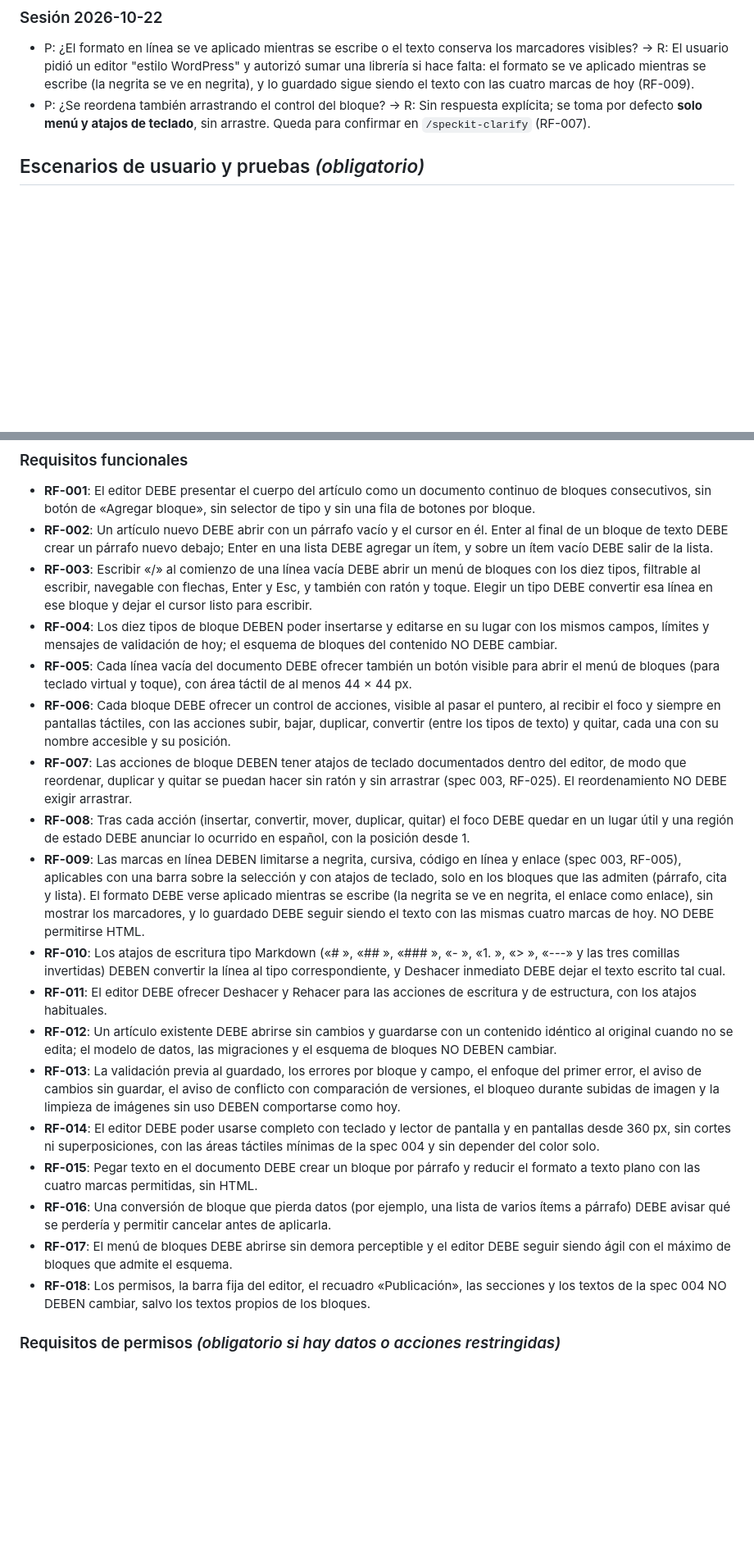
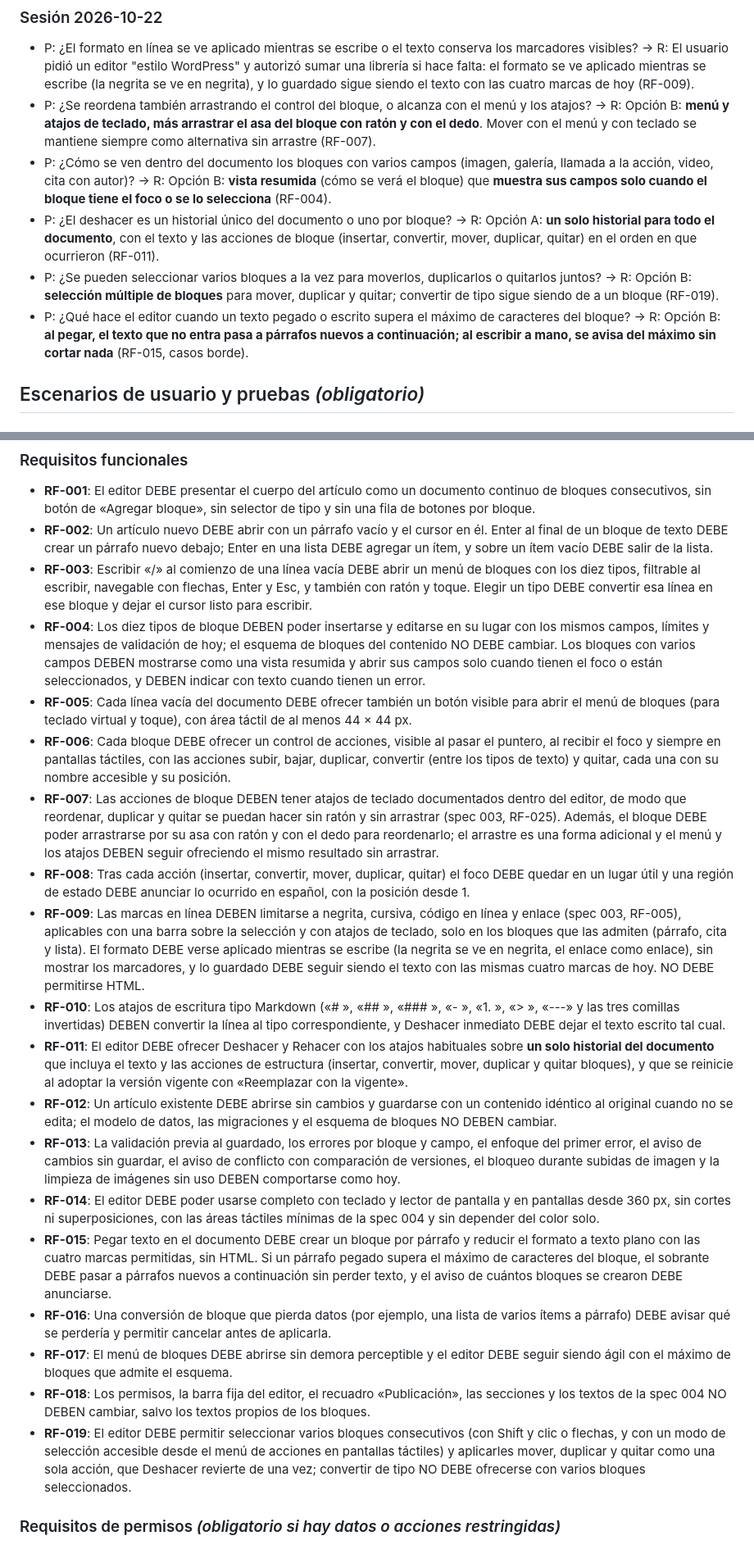
Before and after one commit to matiaspassarino/blog, a Markdown page: specs/005-editor-estilo-documento/spec.md, 2 parts joined by grey strips. Shown at 82% size. Drawn GitHub-style; blank space fills up the shorter version.

Commit message:
docs(005): clarificación del editor estilo documento (5 preguntas)
Co-Authored-By: Claude Sonnet 5.5 <noreply@anthropic.com>

```diff
--- a/specs/005-editor-estilo-documento/spec.md
+++ b/specs/005-editor-estilo-documento/spec.md
@@ -25,7 +25,11 @@ El contenido guardado **no cambia**: sigue siendo la misma lista de bloques de l
 ### Sesión 2026-10-22
 
 - P: ¿El formato en línea se ve aplicado mientras se escribe o el texto conserva los marcadores visibles? → R: El usuario pidió un editor "estilo WordPress" y autorizó sumar una librería si hace falta: el formato se ve aplicado mientras se escribe (la negrita se ve en negrita), y lo guardado sigue siendo el texto con las cuatro marcas de hoy (RF-009).
-- P: ¿Se reordena también arrastrando el control del bloque? → R: Sin respuesta explícita; se toma por defecto **solo menú y atajos de teclado**, sin arrastre. Queda para confirmar en `/speckit-clarify` (RF-007).
+- P: ¿Se reordena también arrastrando el control del bloque, o alcanza con el menú y los atajos? → R: Opción B: **menú y atajos de teclado, más arrastrar el asa del bloque con ratón y con el dedo**. Mover con el menú y con teclado se mantiene siempre como alternativa sin arrastre (RF-007).
+- P: ¿Cómo se ven dentro del documento los bloques con varios campos (imagen, galería, llamada a la acción, video, cita con autor)? → R: Opción B: **vista resumida** (cómo se verá el bloque) que **muestra sus campos solo cuando el bloque tiene el foco o se lo selecciona** (RF-004).
+- P: ¿El deshacer es un historial único del documento o uno por bloque? → R: Opción A: **un solo historial para todo el documento**, con el texto y las acciones de bloque (insertar, convertir, mover, duplicar, quitar) en el orden en que ocurrieron (RF-011).
+- P: ¿Se pueden seleccionar varios bloques a la vez para moverlos, duplicarlos o quitarlos juntos? → R: Opción B: **selección múltiple de bloques** para mover, duplicar y quitar; convertir de tipo sigue siendo de a un bloque (RF-019).
+- P: ¿Qué hace el editor cuando un texto pegado o escrito supera el máximo de caracteres del bloque? → R: Opción B: **al pegar, el texto que no entra pasa a párrafos nuevos a continuación; al escribir a mano, se avisa del máximo sin cortar nada** (RF-015, casos borde).
 
 ## Escenarios de usuario y pruebas *(obligatorio)*
 
@@ -141,21 +152,22 @@ Los artículos que ya existen se abren en el nuevo editor sin cambios, se guarda
 - **RF-001**: El editor DEBE presentar el cuerpo del artículo como un documento continuo de bloques consecutivos, sin botón de «Agregar bloque», sin selector de tipo y sin una fila de botones por bloque.
 - **RF-002**: Un artículo nuevo DEBE abrir con un párrafo vacío y el cursor en él. Enter al final de un bloque de texto DEBE crear un párrafo nuevo debajo; Enter en una lista DEBE agregar un ítem, y sobre un ítem vacío DEBE salir de la lista.
 - **RF-003**: Escribir «/» al comienzo de una línea vacía DEBE abrir un menú de bloques con los diez tipos, filtrable al escribir, navegable con flechas, Enter y Esc, y también con ratón y toque. Elegir un tipo DEBE convertir esa línea en ese bloque y dejar el cursor listo para escribir.
-- **RF-004**: Los diez tipos de bloque DEBEN poder insertarse y editarse en su lugar con los mismos campos, límites y mensajes de validación de hoy; el esquema de bloques del contenido NO DEBE cambiar.
+- **RF-004**: Los diez tipos de bloque DEBEN poder insertarse y editarse en su lugar con los mismos campos, límites y mensajes de validación de hoy; el esquema de bloques del contenido NO DEBE cambiar. Los bloques con varios campos DEBEN mostrarse como una vista resumida y abrir sus campos solo cuando tienen el foco o están seleccionados, y DEBEN indicar con texto cuando tienen un error.
 - **RF-005**: Cada línea vacía del documento DEBE ofrecer también un botón visible para abrir el menú de bloques (para teclado virtual y toque), con área táctil de al menos 44 × 44 px.
 - **RF-006**: Cada bloque DEBE ofrecer un control de acciones, visible al pasar el puntero, al recibir el foco y siempre en pantallas táctiles, con las acciones subir, bajar, duplicar, convertir (entre los tipos de texto) y quitar, cada una con su nombre accesible y su posición.
-- **RF-007**: Las acciones de bloque DEBEN tener atajos de teclado documentados dentro del editor, de modo que reordenar, duplicar y quitar se puedan hacer sin ratón y sin arrastrar (spec 003, RF-025). El reordenamiento NO DEBE exigir arrastrar.
+- **RF-007**: Las acciones de bloque DEBEN tener atajos de teclado documentados dentro del editor, de modo que reordenar, duplicar y quitar se puedan hacer sin ratón y sin arrastrar (spec 003, RF-025). Además, el bloque DEBE poder arrastrarse por su asa con ratón y con el dedo para reordenarlo; el arrastre es una forma adicional y el menú y los atajos DEBEN seguir ofreciendo el mismo resultado sin arrastrar.
 - **RF-008**: Tras cada acción (insertar, convertir, mover, duplicar, quitar) el foco DEBE quedar en un lugar útil y una región de estado DEBE anunciar lo ocurrido en español, con la posición desde 1.
 - **RF-009**: Las marcas en línea DEBEN limitarse a negrita, cursiva, código en línea y enlace (spec 003, RF-005), aplicables con una barra sobre la selección y con atajos de teclado, solo en los bloques que las admiten (párrafo, cita y lista). El formato DEBE verse aplicado mientras se escribe (la negrita se ve en negrita, el enlace como enlace), sin mostrar los marcadores, y lo guardado DEBE seguir siendo el texto con las mismas cuatro marcas de hoy. NO DEBE permitirse HTML.
 - **RF-010**: Los atajos de escritura tipo Markdown («# », «## », «### », «- », «1. », «> », «---» y las tres comillas invertidas) DEBEN convertir la línea al tipo correspondiente, y Deshacer inmediato DEBE dejar el texto escrito tal cual.
-- **RF-011**: El editor DEBE ofrecer Deshacer y Rehacer para las acciones de escritura y de estructura, con los atajos habituales.
+- **RF-011**: El editor DEBE ofrecer Deshacer y Rehacer con los atajos habituales sobre **un solo historial del documento** que incluya el texto y las acciones de estructura (insertar, convertir, mover, duplicar y quitar bloques), y que se reinicie al adoptar la versión vigente con «Reemplazar con la vigente».
 - **RF-012**: Un artículo existente DEBE abrirse sin cambios y guardarse con un contenido idéntico al original cuando no se edita; el modelo de datos, las migraciones y el esquema de bloques NO DEBEN cambiar.
 - **RF-013**: La validación previa al guardado, los errores por bloque y campo, el enfoque del primer error, el aviso de cambios sin guardar, el aviso de conflicto con comparación de versiones, el bloqueo durante subidas de imagen y la limpieza de imágenes sin uso DEBEN comportarse como hoy.
 - **RF-014**: El editor DEBE poder usarse completo con teclado y lector de pantalla y en pantallas desde 360 px, sin cortes ni superposiciones, con las áreas táctiles mínimas de la spec 004 y sin depender del color solo.
-- **RF-015**: Pegar texto en el documento DEBE crear un bloque por párrafo y reducir el formato a texto plano con las cuatro marcas permitidas, sin HTML.
+- **RF-015**: Pegar texto en el documento DEBE crear un bloque por párrafo y reducir el formato a texto plano con las cuatro marcas permitidas, sin HTML. Si un párrafo pegado supera el máximo de caracteres del bloque, el sobrante DEBE pasar a párrafos nuevos a continuación sin perder texto, y el aviso de cuántos bloques se crearon DEBE anunciarse.
 - **RF-016**: Una conversión de bloque que pierda datos (por ejemplo, una lista de varios ítems a párrafo) DEBE avisar qué se perdería y permitir cancelar antes de aplicarla.
 - **RF-017**: El menú de bloques DEBE abrirse sin demora perceptible y el editor DEBE seguir siendo ágil con el máximo de bloques que admite el esquema.
 - **RF-018**: Los permisos, la barra fija del editor, el recuadro «Publicación», las secciones y los textos de la spec 004 NO DEBEN cambiar, salvo los textos propios de los bloques.
+- **RF-019**: El editor DEBE permitir seleccionar varios bloques consecutivos (con Shift y clic o flechas, y con un modo de selección accesible desde el menú de acciones en pantallas táctiles) y aplicarles mover, duplicar y quitar como una sola acción, que Deshacer revierte de una vez; convertir de tipo NO DEBE ofrecerse con varios bloques seleccionados.
 
 ### Requisitos de permisos *(obligatorio si hay datos o acciones restringidas)*
 
```
Also changed, not shown: other parts of specs/005-editor-estilo-documento/spec.md (+12 -5 lines), 1 other file.
